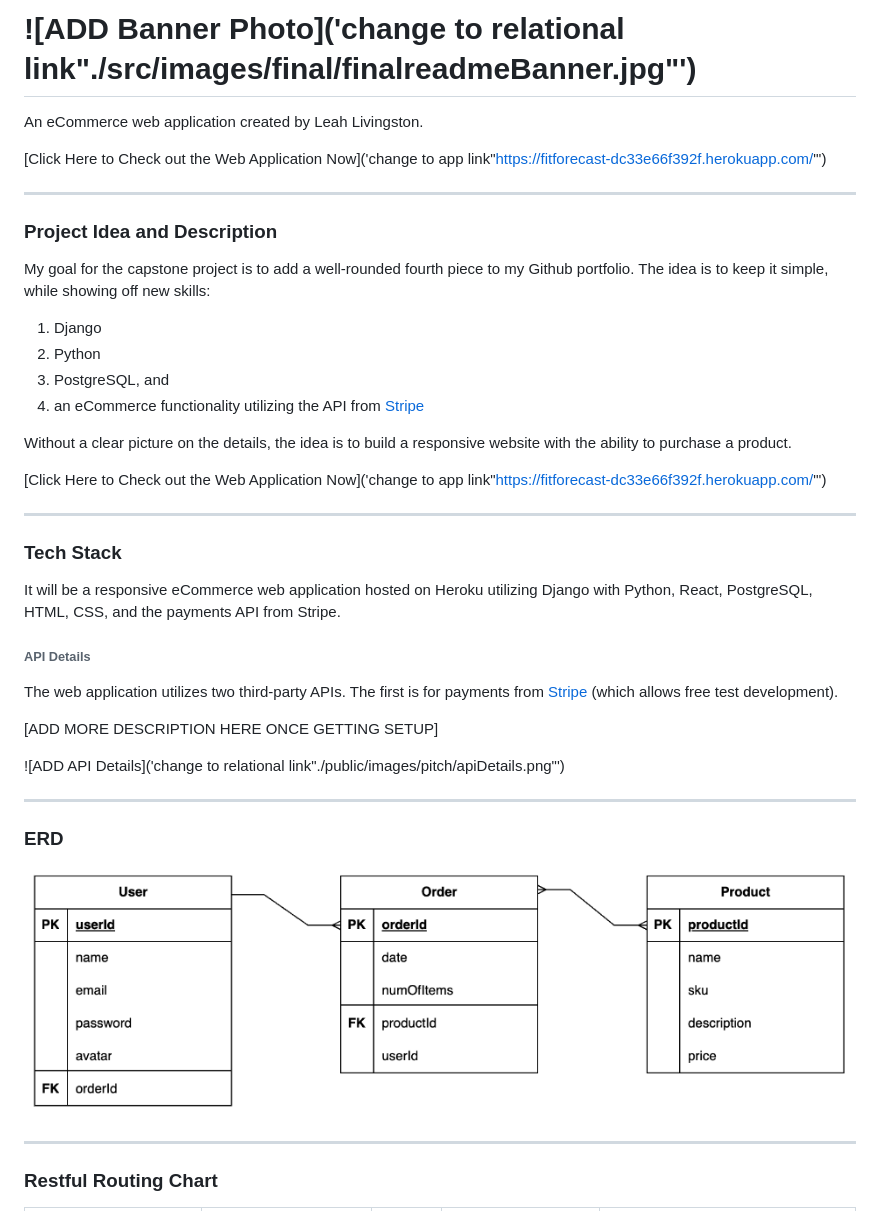
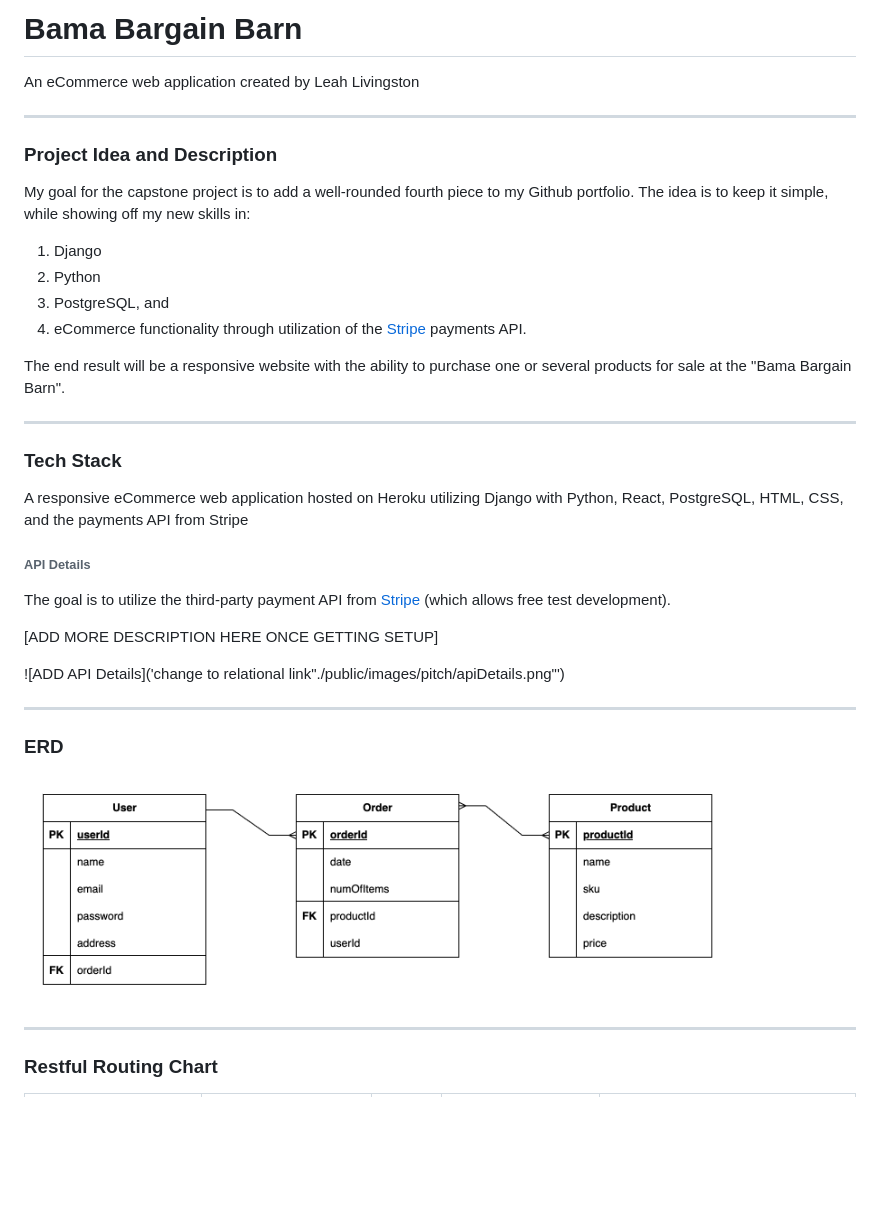
Before and after one commit to lvlivingston/bamabargainbarn, a Markdown page: readme.md, the part around the change printed below. Rendered like a GitHub page; pictures changed too: images/erdPitch.png (deleted), images/erdPitchWireframe.png (added); blank space fills up the shorter version.

```diff
--- a/readme.md
+++ b/readme.md
@@ -1,29 +1,26 @@
-# ![ADD Banner Photo]('change to relational link"./src/images/final/finalreadmeBanner.jpg"')
-An eCommerce web application created by Leah Livingston.
+# **Bama Bargain Barn**
+An eCommerce web application created by Leah Livingston
 
-[Click Here to Check out the Web Application Now]('change to app link"https://fitforecast-dc33e66f392f.herokuapp.com/"')
 
 ---
 ### **Project Idea and Description**
 
-My goal for the capstone project is to add a well-rounded fourth piece to my Github portfolio. The idea is to keep it simple, while showing off new skills:
+My goal for the capstone project is to add a well-rounded fourth piece to my Github portfolio. The idea is to keep it simple, while showing off my new skills in:
 1. Django
 2. Python
 3. PostgreSQL, and
-4. an eCommerce functionality utilizing the API from [Stripe](https://stripe.com/docs/development/quickstart?lang=python)
+4. eCommerce functionality through utilization of the [Stripe](https://stripe.com/docs/development/quickstart?lang=python) payments API.
 
-Without a clear picture on the details, the idea is to build a responsive website with the ability to purchase a product.
-
-[Click Here to Check out the Web Application Now]('change to app link"https://fitforecast-dc33e66f392f.herokuapp.com/"')
+The end result will be a responsive website with the ability to purchase one or several products for sale at the "Bama Bargain Barn".
 
 
 
 ---
 ### **Tech Stack**
-It will be a responsive eCommerce web application hosted on Heroku utilizing Django with Python, React, PostgreSQL, HTML, CSS, and the payments API from Stripe.
+A responsive eCommerce web application hosted on Heroku utilizing Django with Python, React, PostgreSQL, HTML, CSS, and the payments API from Stripe
 
 ###### **API Details**
-The web application utilizes two third-party APIs. The first is for payments from [Stripe](https://stripe.com/docs/implementation-guides/core-payments) (which allows free test development).
+The goal is to utilize the third-party payment API from [Stripe](https://stripe.com/docs/implementation-guides/core-payments) (which allows free test development).
 
 [ADD MORE DESCRIPTION HERE ONCE GETTING SETUP]
 
@@ -33,7 +30,7 @@ The web application utilizes two third-party APIs. The first is for payments fro
 
 ---
 ### **ERD**
-![ERD](./images/erdPitch.png)
+![ERD Pitch](./images/erdPitchWireframe.png)
 
 
 
```
Also changed, not shown: other parts of readme.md (+6 -6 lines), images/wireframesPitch.png (added), 1 other file.
